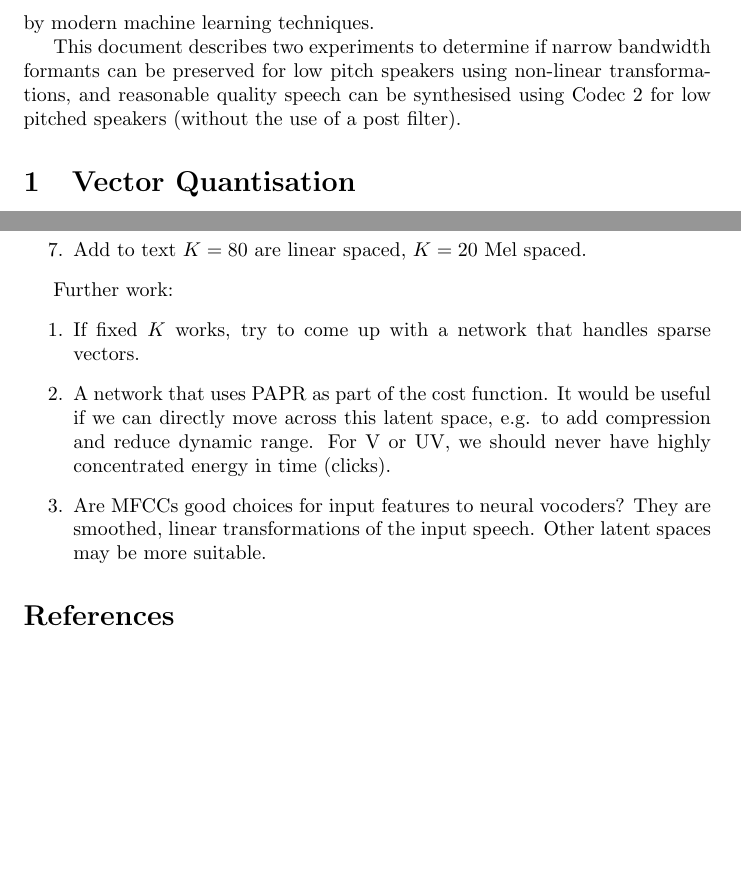
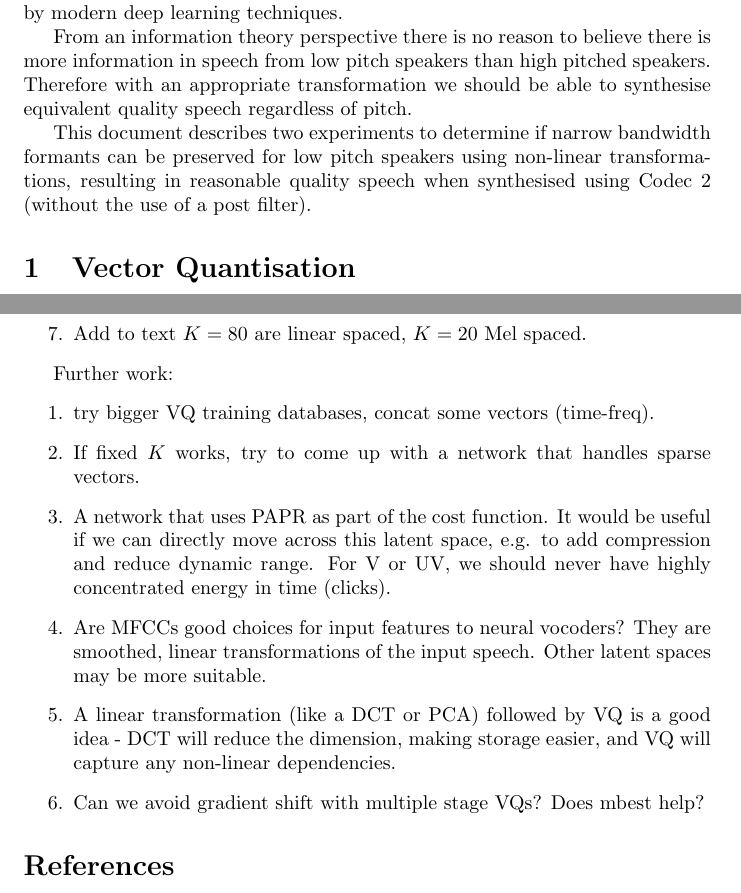
Before and after one commit to drowe67/misc, a LaTeX document (manifold/manifold.tex): two parts of pages 2 and 4 of 4 before the commit and two parts of pages 2 and 4 of 5 after it, joined at a grey line, cut so that both start at the same text, the shorter picture padded with empty space. Compiled offline with pdfLaTeX.

Commit message:
doc updates to clear up bandwidth/phase/ringing

```diff
--- a/manifold/manifold.tex
+++ b/manifold/manifold.tex
@@ -19,9 +19,11 @@ There is some evidence that the distribution of energy over a pitch cycle is imp
 
 At the Codec 2 receiver, a post filter $P()$ is applied which improves the perceptual quality, in particular for low pitched (male) speakers. The post filter is a form of ad-hoc non-linear filtering, using experimentally derived constants.  It raises formants and lowers anti-formants, effectively reducing formant bandwidth and more widely distributing energy in time (each formant ``rings" longer).
 
-Neural codecs have shown high quality speech can be synthesised using vectors of sparsely sampled frequency domain samples (MFCCs) \cite{davis1980comparison}.  Applying linear transformations (such as IDCT and interpolation) to recover $\{A_m\}$ from MFCCs results in poor quality synthesised speech in sinusoidal codecs.  This implies neural codecs are enjoying a non-linear transformation, made possible by modern machine learning techniques.
+Neural codecs have shown high quality speech can be synthesised using vectors of sparsely sampled frequency domain samples (MFCCs) \cite{davis1980comparison}.  Applying linear transformations (such as IDCT and interpolation) to recover $\{A_m\}$ from MFCCs results in poor quality synthesised speech in sinusoidal codecs.  This implies neural codecs are employing a non-linear transformation, made possible by modern deep learning techniques.
 
-This document describes two experiments to determine if narrow bandwidth formants can be preserved for low pitch speakers using non-linear transformations, and reasonable quality speech can be synthesised using Codec 2 for low pitched speakers (without the use of a post filter).
+From an information theory perspective there is no reason to believe there is more information in speech from low pitch speakers than high pitched speakers. Therefore with an appropriate transformation we should be able to synthesise equivalent quality speech regardless of pitch.
+
+This document describes two experiments to determine if narrow bandwidth formants can be preserved for low pitch speakers using non-linear transformations, resulting in reasonable quality speech when synthesised using Codec 2 (without the use of a post filter).
 
 \section{Vector Quantisation}
 \label{sec:vq}
@@ -73,9 +76,12 @@ Notes:
 
 Further work:
 \begin{enumerate}
+\item try bigger VQ training databases, concat some vectors (time-freq).
 \item If fixed $K$ works, try to come up with a network that handles sparse vectors.
 \item A network that uses PAPR as part of the cost function.  It would be useful if we can directly move across this latent space, e.g. to add compression and reduce dynamic range.  For V or UV, we should never have highly concentrated energy in time (clicks).
 \item Are MFCCs good choices for input features to neural vocoders? They are smoothed, linear transformations of the input speech.  Other latent spaces may be more suitable.
+\item A linear transformation (like a DCT or PCA) followed by VQ is a good idea - DCT will reduce the dimension, making storage easier, and VQ will capture any non-linear dependencies.
+\item Can we avoid gradient shift with multiple stage VQs?  Does mbest help?
 \end{enumerate}
 
 \bibliographystyle{plain}
```
Also changed, not shown: manifold/manifold.pdf, manifold/manifold.tex (7 more changed lines).
